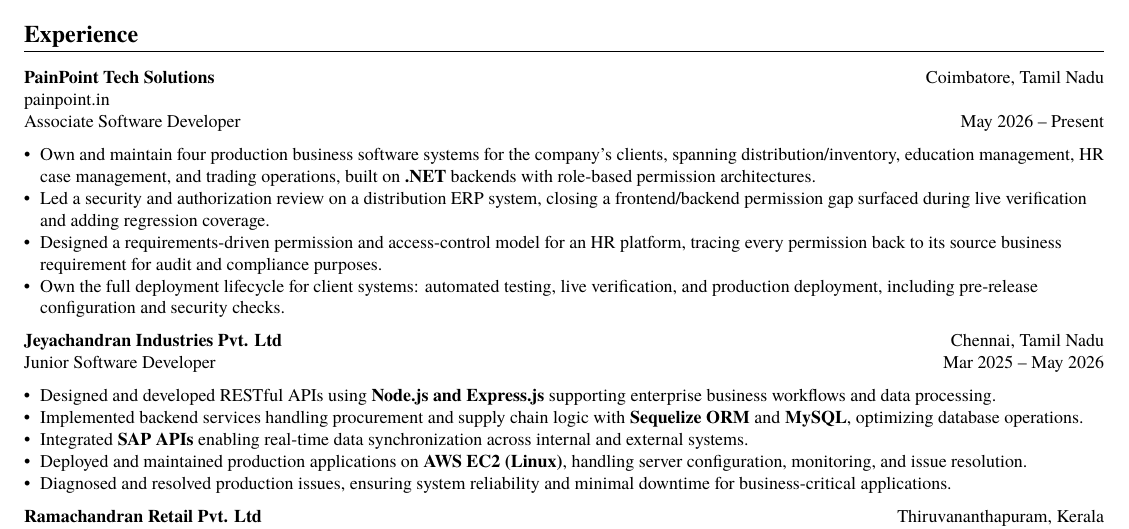
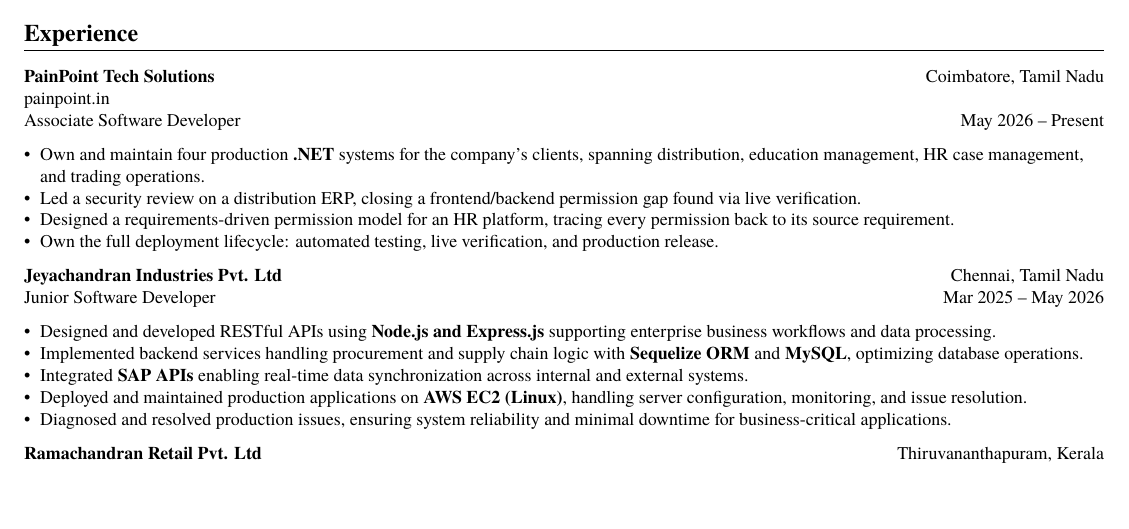
Before and after one commit to paulparthiban-j/Portfolio, a LaTeX CV (ai-native-resume.tex): part of page 1 of 2, cut so that both start at the same text, the shorter picture padded with empty space. Compiled offline with pdfLaTeX.

Commit message:
Tighten PainPoint experience bullets for visual consistency
The initial draft (790 chars, one dense paragraph) rendered visibly
bulkier than every other experience card - measured on the live
component: 292px vs Jeyachandran's 254px at desktop width, 585px vs
437px on mobile. Trimmed to 499 chars, matching Jeyachandran's 464
without losing any of the four points (system ownership, the
security review, the permission-model work, deployment ownership).
Re-verified: card heights now nearly match (ratio 1.05x vs 1.15x
before), unit suite still green.

Co-Authored-By: Claude Sonnet 5 <noreply@anthropic.com>

```diff
--- a/ai-native-resume.tex
+++ b/ai-native-resume.tex
@@ -70,10 +70,10 @@
 Associate Software Developer \hfill May 2026 -- Present
 
 \resumeItemListStart
-\resumeItem{Own and maintain four production business software systems for the company's clients, spanning distribution/inventory, education management, HR case management, and trading operations, built on \textbf{.NET} backends with role-based permission architectures.}
-\resumeItem{Led a security and authorization review on a distribution ERP system, closing a frontend/backend permission gap surfaced during live verification and adding regression coverage.}
-\resumeItem{Designed a requirements-driven permission and access-control model for an HR platform, tracing every permission back to its source business requirement for audit and compliance purposes.}
-\resumeItem{Own the full deployment lifecycle for client systems: automated testing, live verification, and production deployment, including pre-release configuration and security checks.}
+\resumeItem{Own and maintain four production \textbf{.NET} systems for the company's clients, spanning distribution, education management, HR case management, and trading operations.}
+\resumeItem{Led a security review on a distribution ERP, closing a frontend/backend permission gap found via live verification.}
+\resumeItem{Designed a requirements-driven permission model for an HR platform, tracing every permission back to its source requirement.}
+\resumeItem{Own the full deployment lifecycle: automated testing, live verification, and production release.}
 \resumeItemListEnd
 
 \textbf{Jeyachandran Industries Pvt. Ltd} \hfill Chennai, Tamil Nadu \\
```
Also changed, not shown: 1 other file.
